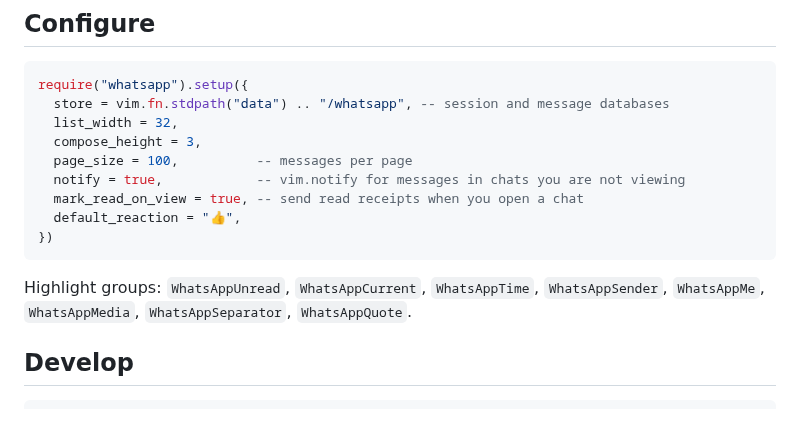
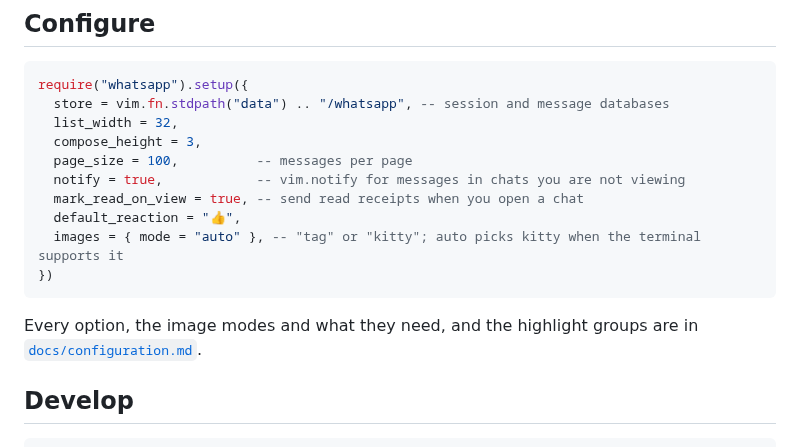
Before and after one commit to dwmkerr/whatsapp.nvim, a Markdown page: dist/README.md, the part around the change. Drawn GitHub-style; blank space fills up the shorter version.

````diff
--- a/dist/README.md
+++ b/dist/README.md
@@ -131,10 +131,11 @@ require("whatsapp").setup({
   notify = true,            -- vim.notify for messages in chats you are not viewing
   mark_read_on_view = true, -- send read receipts when you open a chat
   default_reaction = "👍",
+  images = { mode = "auto" }, -- "tag" or "kitty"; auto picks kitty when the terminal supports it
 })
 ```
 
-Highlight groups: `WhatsAppUnread`, `WhatsAppCurrent`, `WhatsAppTime`, `WhatsAppSender`, `WhatsAppMe`, `WhatsAppMedia`, `WhatsAppSeparator`, `WhatsAppQuote`.
+Every option, the image modes and what they need, and the highlight groups are in [`docs/configuration.md`](../docs/configuration.md).
 
 ## Develop
 
````
Also changed, not shown: README.md (+7 -1 lines), docs/configuration.md (added, +31 -0 lines), docs/images.png (added), 7 other files.
